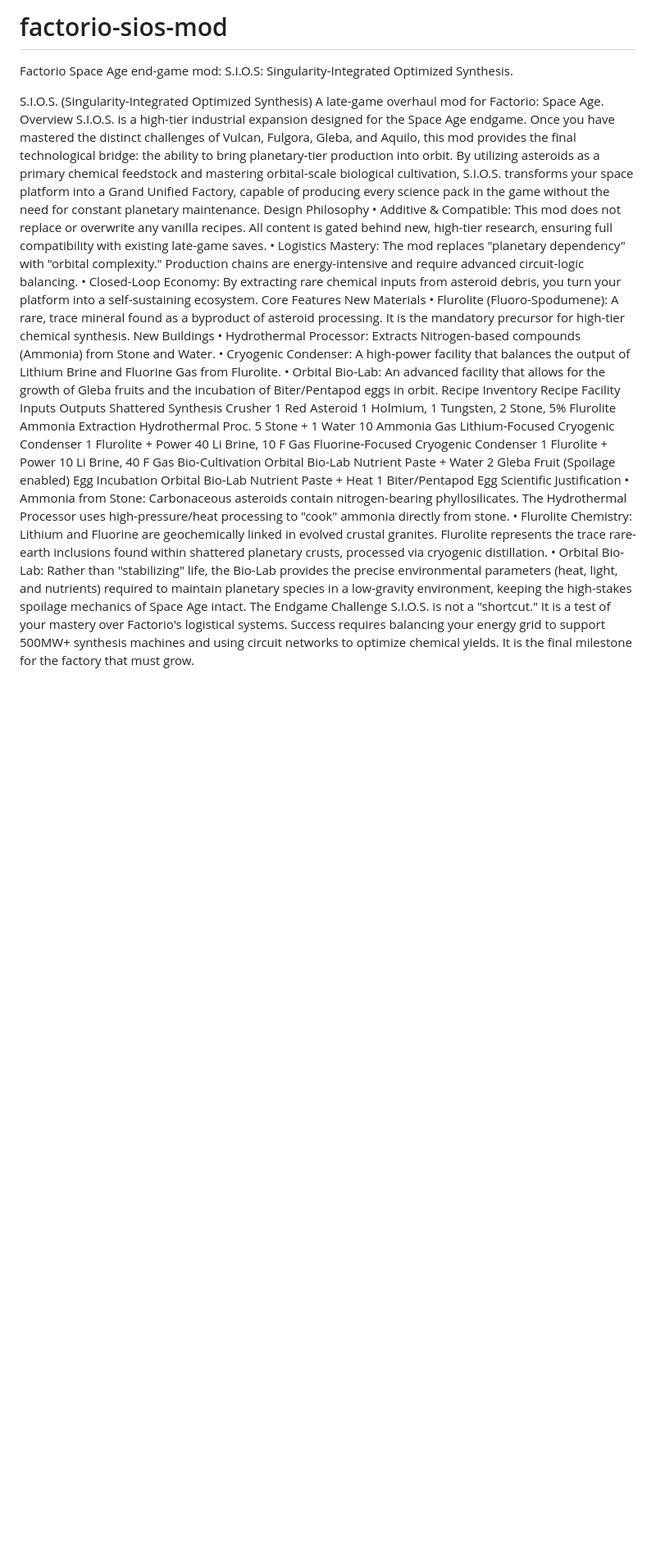
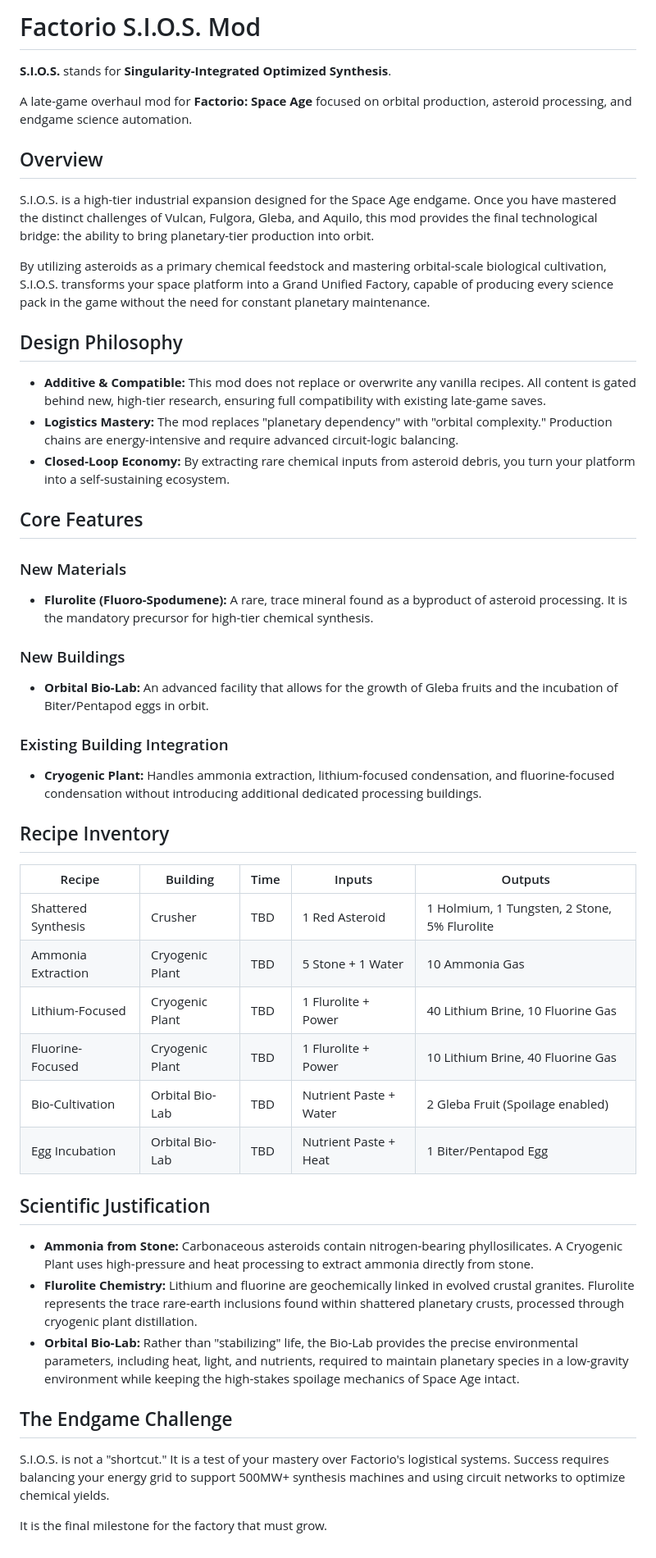
Before and after one commit to megaboich/factorio-beyond-the-edge, a Markdown page: README.md, the part around the change. Shown at 82% size. GitHub-like rendering; blank space fills up the shorter version.

```diff
--- a/README.md
+++ b/README.md
@@ -1,33 +1,54 @@
-# factorio-sios-mod
-Factorio Space Age end-game mod: S.I.O.S: Singularity-Integrated Optimized Synthesis.
+# Factorio S.I.O.S. Mod
 
-S.I.O.S. (Singularity-Integrated Optimized Synthesis)
-A late-game overhaul mod for Factorio: Space Age.
-Overview
+**S.I.O.S.** stands for **Singularity-Integrated Optimized Synthesis**.
+
+A late-game overhaul mod for **Factorio: Space Age** focused on orbital production, asteroid processing, and endgame science automation.
+
+## Overview
+
 S.I.O.S. is a high-tier industrial expansion designed for the Space Age endgame. Once you have mastered the distinct challenges of Vulcan, Fulgora, Gleba, and Aquilo, this mod provides the final technological bridge: the ability to bring planetary-tier production into orbit.
+
 By utilizing asteroids as a primary chemical feedstock and mastering orbital-scale biological cultivation, S.I.O.S. transforms your space platform into a Grand Unified Factory, capable of producing every science pack in the game without the need for constant planetary maintenance.
-Design Philosophy
-•	Additive & Compatible: This mod does not replace or overwrite any vanilla recipes. All content is gated behind new, high-tier research, ensuring full compatibility with existing late-game saves.
-•	Logistics Mastery: The mod replaces "planetary dependency" with "orbital complexity." Production chains are energy-intensive and require advanced circuit-logic balancing.
-•	Closed-Loop Economy: By extracting rare chemical inputs from asteroid debris, you turn your platform into a self-sustaining ecosystem.
-Core Features
-New Materials
-•	Flurolite (Fluoro-Spodumene): A rare, trace mineral found as a byproduct of asteroid processing. It is the mandatory precursor for high-tier chemical synthesis.
-New Buildings
-•	Hydrothermal Processor: Extracts Nitrogen-based compounds (Ammonia) from Stone and Water.
-•	Cryogenic Condenser: A high-power facility that balances the output of Lithium Brine and Fluorine Gas from Flurolite.
-•	Orbital Bio-Lab: An advanced facility that allows for the growth of Gleba fruits and the incubation of Biter/Pentapod eggs in orbit.
-Recipe Inventory
-Recipe	Facility	Inputs	Outputs
-Shattered Synthesis	Crusher	1 Red Asteroid	1 Holmium, 1 Tungsten, 2 Stone, 5% Flurolite
-Ammonia Extraction	Hydrothermal Proc.	5 Stone + 1 Water	10 Ammonia Gas
-Lithium-Focused	Cryogenic Condenser	1 Flurolite + Power	40 Li Brine, 10 F Gas
-Fluorine-Focused	Cryogenic Condenser	1 Flurolite + Power	10 Li Brine, 40 F Gas
-Bio-Cultivation	Orbital Bio-Lab	Nutrient Paste + Water	2 Gleba Fruit (Spoilage enabled)
-Egg Incubation	Orbital Bio-Lab	Nutrient Paste + Heat	1 Biter/Pentapod Egg
-Scientific Justification
-•	Ammonia from Stone: Carbonaceous asteroids contain nitrogen-bearing phyllosilicates. The Hydrothermal Processor uses high-pressure/heat processing to "cook" ammonia directly from stone.
-•	Flurolite Chemistry: Lithium and Fluorine are geochemically linked in evolved crustal granites. Flurolite represents the trace rare-earth inclusions found within shattered planetary crusts, processed via cryogenic distillation.
-•	Orbital Bio-Lab: Rather than "stabilizing" life, the Bio-Lab provides the precise environmental parameters (heat, light, and nutrients) required to maintain planetary species in a low-gravity environment, keeping the high-stakes spoilage mechanics of Space Age intact.
-The Endgame Challenge
-S.I.O.S. is not a "shortcut." It is a test of your mastery over Factorio's logistical systems. Success requires balancing your energy grid to support 500MW+ synthesis machines and using circuit networks to optimize chemical yields. It is the final milestone for the factory that must grow.
+
+## Design Philosophy
+
+- **Additive & Compatible:** This mod does not replace or overwrite any vanilla recipes. All content is gated behind new, high-tier research, ensuring full compatibility with existing late-game saves.
+- **Logistics Mastery:** The mod replaces "planetary dependency" with "orbital complexity." Production chains are energy-intensive and require advanced circuit-logic balancing.
+- **Closed-Loop Economy:** By extracting rare chemical inputs from asteroid debris, you turn your platform into a self-sustaining ecosystem.
+
+## Core Features
+
+### New Materials
+
+- **Flurolite (Fluoro-Spodumene):** A rare, trace mineral found as a byproduct of asteroid processing. It is the mandatory precursor for high-tier chemical synthesis.
+
+### New Buildings
+
+- **Orbital Bio-Lab:** An advanced facility that allows for the growth of Gleba fruits and the incubation of Biter/Pentapod eggs in orbit.
+
+### Existing Building Integration
+
+- **Cryogenic Plant:** Handles ammonia extraction, lithium-focused condensation, and fluorine-focused condensation without introducing additional dedicated processing buildings.
+
+## Recipe Inventory
+
+| Recipe | Building | Time | Inputs | Outputs |
+| --- | --- | --- | --- | --- |
+| Shattered Synthesis | Crusher | TBD | 1 Red Asteroid | 1 Holmium, 1 Tungsten, 2 Stone, 5% Flurolite |
+| Ammonia Extraction | Cryogenic Plant | TBD | 5 Stone + 1 Water | 10 Ammonia Gas |
+| Lithium-Focused | Cryogenic Plant | TBD | 1 Flurolite + Power | 40 Lithium Brine, 10 Fluorine Gas |
+| Fluorine-Focused | Cryogenic Plant | TBD | 1 Flurolite + Power | 10 Lithium Brine, 40 Fluorine Gas |
+| Bio-Cultivation | Orbital Bio-Lab | TBD | Nutrient Paste + Water | 2 Gleba Fruit (Spoilage enabled) |
+| Egg Incubation | Orbital Bio-Lab | TBD | Nutrient Paste + Heat | 1 Biter/Pentapod Egg |
+
+## Scientific Justification
+
+- **Ammonia from Stone:** Carbonaceous asteroids contain nitrogen-bearing phyllosilicates. A Cryogenic Plant uses high-pressure and heat processing to extract ammonia directly from stone.
+- **Flurolite Chemistry:** Lithium and fluorine are geochemically linked in evolved crustal granites. Flurolite represents the trace rare-earth inclusions found within shattered planetary crusts, processed through cryogenic plant distillation.
+- **Orbital Bio-Lab:** Rather than "stabilizing" life, the Bio-Lab provides the precise environmental parameters, including heat, light, and nutrients, required to maintain planetary species in a low-gravity environment while keeping the high-stakes spoilage mechanics of Space Age intact.
+
+## The Endgame Challenge
+
+S.I.O.S. is not a "shortcut." It is a test of your mastery over Factorio's logistical systems. Success requires balancing your energy grid to support 500MW+ synthesis machines and using circuit networks to optimize chemical yields.
+
+It is the final milestone for the factory that must grow.
```
